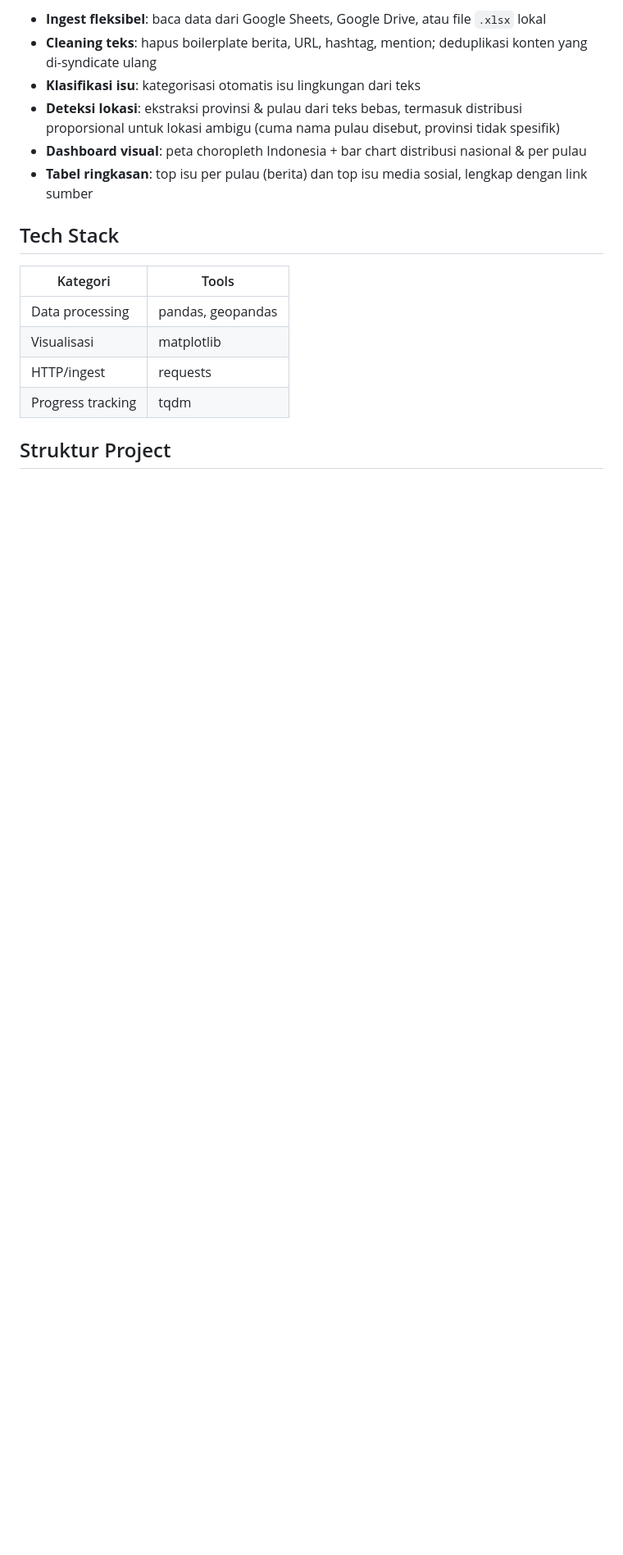
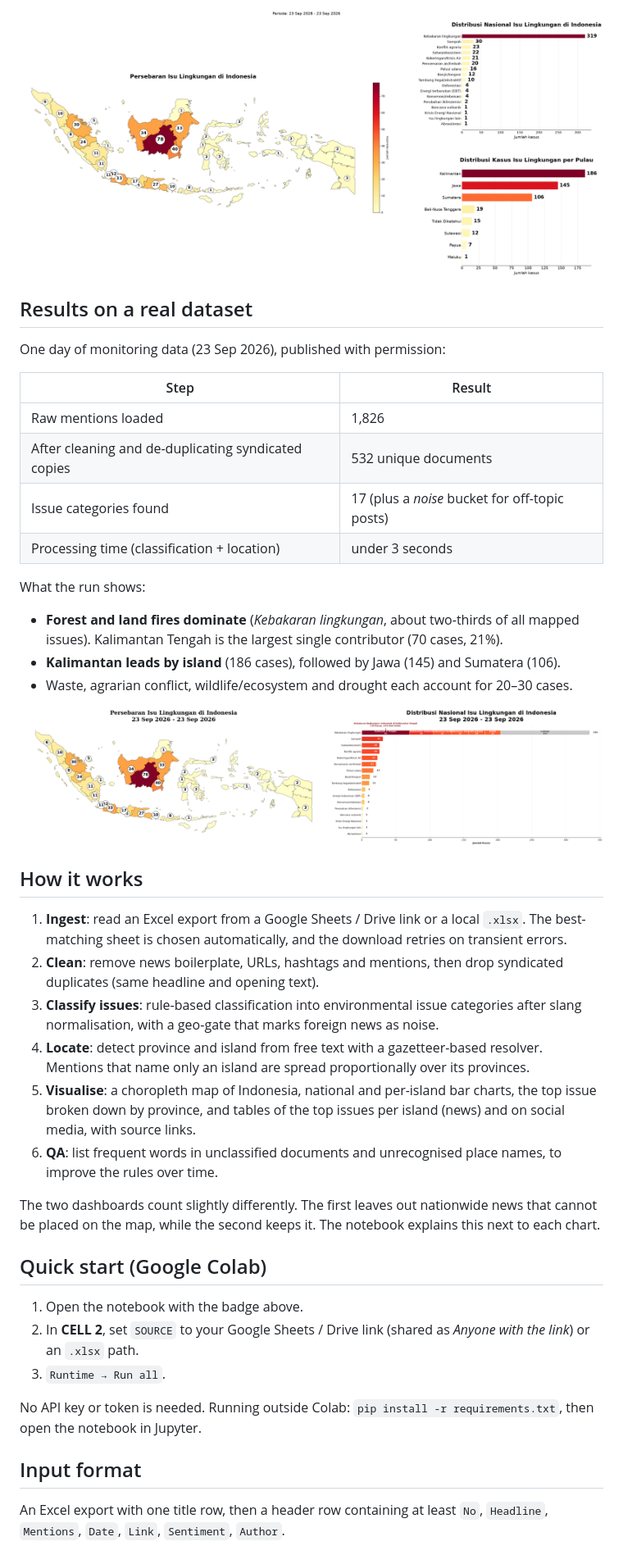
Before and after one commit to aldo02032004/environmental-issue-monitoring, a Markdown page: README.md, the part around one of its changes. Shown at 82% size. Rendered like a GitHub page; pictures changed too: docs/dashboard_overview.png (added), docs/dashboard_top_issue_by_province.png (added); blank space fills up the shorter version.

Commit message:
Rewrite README with results and screenshots; explain dashboard counts

```diff
--- a/README.md
+++ b/README.md
@@ -6,18 +6,45 @@ Pipeline Python untuk memantau isu lingkungan di Indonesia dari data media (beri
 
-- **Ingest fleksibel**: baca data dari Google Sheets, Google Drive, atau file `.xlsx` lokal
-- **Cleaning teks**: hapus boilerplate berita, URL, hashtag, mention; deduplikasi konten yang di-syndicate ulang
-- **Klasifikasi isu**: kategorisasi otomatis isu lingkungan dari teks
-- **Deteksi lokasi**: ekstraksi provinsi & pulau dari teks bebas, termasuk distribusi proporsional untuk lokasi ambigu (cuma nama pulau disebut, provinsi tidak spesifik)
-- **Dashboard visual**: peta choropleth Indonesia + bar chart distribusi nasional & per pulau
-- **Tabel ringkasan**: top isu per pulau (berita) dan top isu media sosial, lengkap dengan link sumber
+![Dashboard: map, national issue distribution, cases per island](docs/dashboard_overview.png)
 
-## Tech Stack
+## Results on a real dataset
 
-| Kategori | Tools |
+One day of monitoring data (23 Sep 2026), published with permission:
+
+| Step | Result |
 |---|---|
-| Data processing | pandas, geopandas |
-| Visualisasi | matplotlib |
-| HTTP/ingest | requests |
-| Progress tracking | tqdm |
+| Raw mentions loaded | 1,826 |
+| After cleaning and de-duplicating syndicated copies | 532 unique documents |
+| Issue categories found | 17 (plus a *noise* bucket for off-topic posts) |
+| Processing time (classification + location) | under 3 seconds |
 
-## Struktur Project
+What the run shows:
+
+- **Forest and land fires dominate** (*Kebakaran lingkungan*, about two-thirds of all mapped issues). Kalimantan Tengah is the largest single contributor (70 cases, 21%).
+- **Kalimantan leads by island** (186 cases), followed by Jawa (145) and Sumatera (106).
+- Waste, agrarian conflict, wildlife/ecosystem and drought each account for 20–30 cases.
+
+![Dashboard: top issue broken down by province](docs/dashboard_top_issue_by_province.png)
+
+## How it works
+
+1. **Ingest**: read an Excel export from a Google Sheets / Drive link or a local `.xlsx`. The best-matching sheet is chosen automatically, and the download retries on transient errors.
+2. **Clean**: remove news boilerplate, URLs, hashtags and mentions, then drop syndicated duplicates (same headline and opening text).
+3. **Classify issues**: rule-based classification into environmental issue categories after slang normalisation, with a geo-gate that marks foreign news as noise.
+4. **Locate**: detect province and island from free text with a gazetteer-based resolver. Mentions that name only an island are spread proportionally over its provinces.
+5. **Visualise**: a choropleth map of Indonesia, national and per-island bar charts, the top issue broken down by province, and tables of the top issues per island (news) and on social media, with source links.
+6. **QA**: list frequent words in unclassified documents and unrecognised place names, to improve the rules over time.
+
+The two dashboards count slightly differently. The first leaves out nationwide news that cannot be placed on the map, while the second keeps it. The notebook explains this next to each chart.
+
+## Quick start (Google Colab)
+
+1. Open the notebook with the badge above.
+2. In **CELL 2**, set `SOURCE` to your Google Sheets / Drive link (shared as *Anyone with the link*) or an `.xlsx` path.
+3. `Runtime → Run all`.
+
+No API key or token is needed. Running outside Colab: `pip install -r requirements.txt`, then open the notebook in Jupyter.
+
+## Input format
+
+An Excel export with one title row, then a header row containing at least `No`, `Headline`, `Mentions`, `Date`, `Link`, `Sentiment`, `Author`.
+
```
Also changed, not shown: other parts of README.md (+17 -23 lines), 1 other file.
